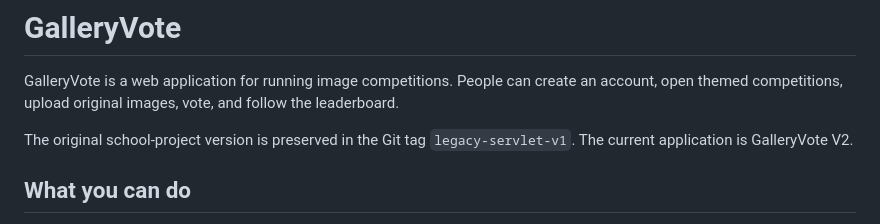
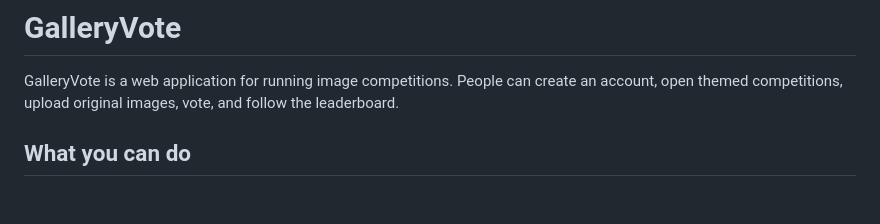
Before and after one commit to JustinChinweike/vote-gallery-of-images, a Markdown page: README.md, the part around the change. GitHub-like rendering; blank space fills up the shorter version.

Commit message:
Update README to remove legacy version reference
Removed mention of the legacy version of the application.

```diff
--- a/README.md
+++ b/README.md
@@ -2,7 +2,6 @@
 
 GalleryVote is a web application for running image competitions. People can create an account, open themed competitions, upload original images, vote, and follow the leaderboard.
 
-The original school-project version is preserved in the Git tag `legacy-servlet-v1`. The current application is GalleryVote V2.
 
 ## What you can do
 
```
